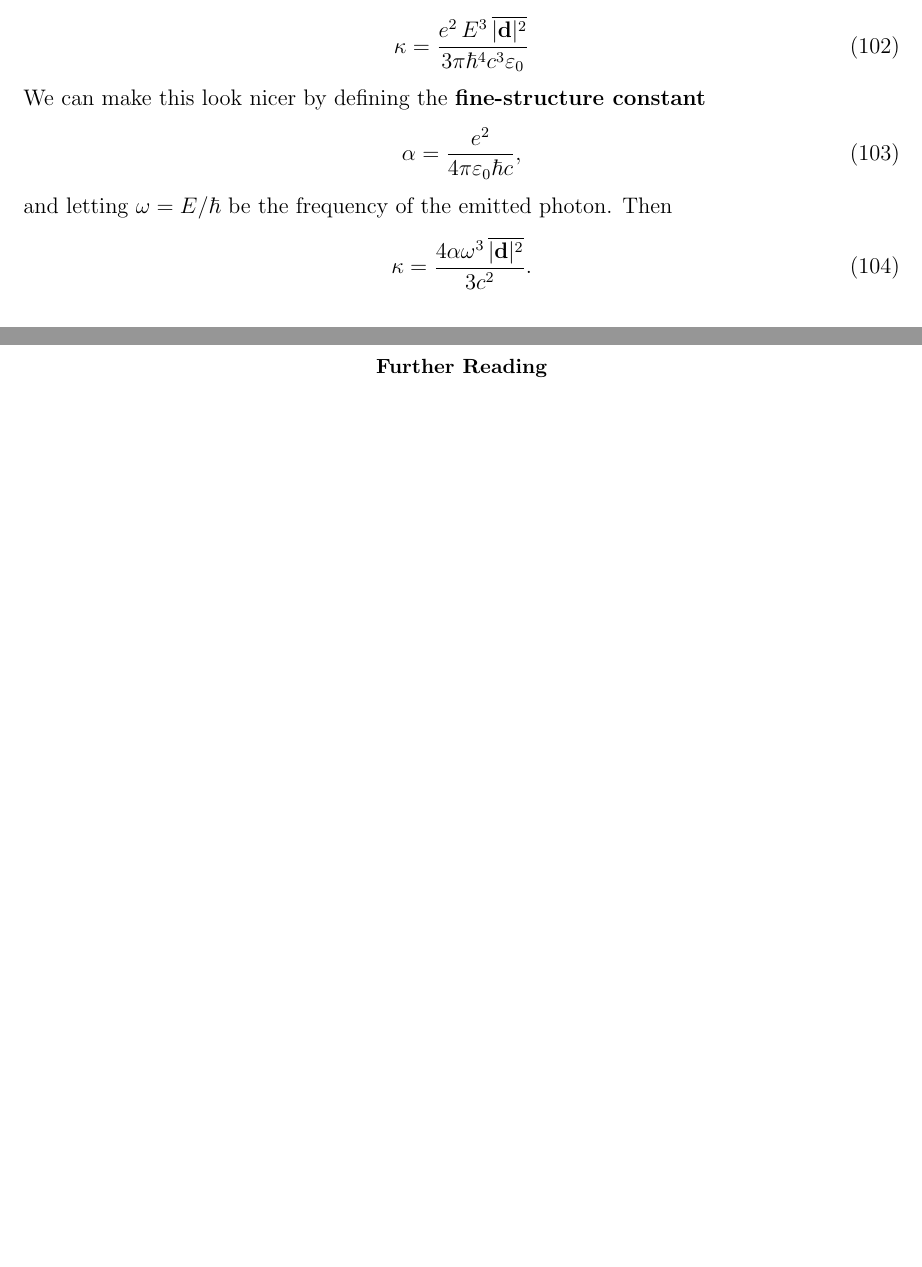
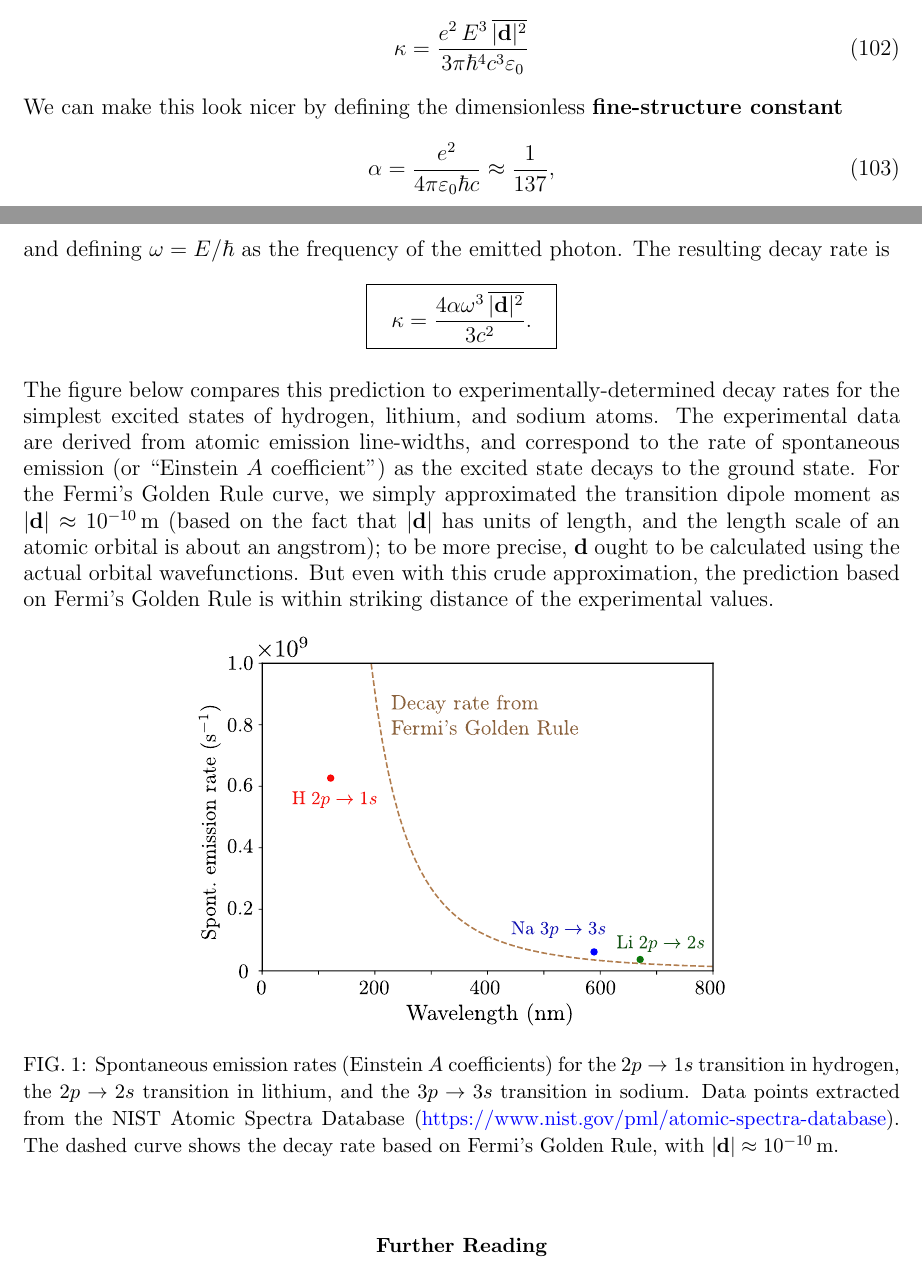
Before and after one commit to seewhydee/ntuphys_nb, a LaTeX paper (PH4401/latex/04_qed.tex): two parts of pages 17 and 18 of 18, joined at a grey line, cut so that both start at the same text, the shorter picture padded with empty space. Compiled offline with pdfLaTeX.

Commit message:
Redo emission rates plot.

```diff
--- a/PH4401/latex/04_qed.tex
+++ b/PH4401/latex/04_qed.tex
@@ -1211,18 +1211,43 @@ following rate of spontaneous decay:
 \begin{equation}
   \kappa = \frac{e^2\, E^3\, \overline{|\mathbf{d}|^2}}{3\pi\hbar^4c^3\varepsilon_0}
 \end{equation}
-We can make this look nicer by defining the \textbf{fine-structure constant}
+We can make this look nicer by defining the dimensionless
+\textbf{fine-structure constant}
 \begin{equation}
-  \alpha = \frac{e^2}{4\pi\varepsilon_0\hbar c},
+  \alpha = \frac{e^2}{4\pi\varepsilon_0\hbar c} \approx \frac{1}{137},
 \end{equation}
-and letting $\omega = E / \hbar$ be the frequency of the emitted
-photon.  Then
-\begin{equation}
+and defining $\omega = E / \hbar$ as the frequency of the emitted
+photon.  The resulting decay rate is
+$$\boxed{\;\;\;
   \kappa = \frac{4 \alpha \omega^3\, \overline{|\mathbf{d}|^2}}{3c^2}.
-\end{equation}
+  \;\;\;}
+$$
 
+The figure below compares this prediction to experimentally-determined
+decay rates for the simplest excited states of hydrogen, lithium, and
+sodium atoms.  The experimental data are derived from atomic emission
+line-widths, and correspond to the rate of spontaneous emission (or
+``Einstein $A$ coefficient'') as the excited state decays to the
+ground state.  For the Fermi's Golden Rule curve, we simply
+approximated the transition dipole moment as $|\mathbf{d}| \approx
+10^{-10}\,\mathrm{m}$ (based on the fact that $|\mathbf{d}|$ has units
+of length, and the length scale of an atomic orbital is about an
+angstrom); to be more precise, $\mathbf{d}$ ought to be calculated
+using the actual orbital wavefunctions.  But even with this crude
+approximation, the prediction based on Fermi's Golden Rule is within
+striking distance of the experimental values.
 
-%% \section{Looking ahead}
+\begin{figure}[h]
+  \centering\includegraphics[width=0.6\textwidth]{emissionrates}
+  \caption{Spontaneous emission rates (Einstein $A$ coefficients) for
+    the $2p\rightarrow 1s$ transition in hydrogen, the
+    $2p\rightarrow2s$ transition in lithium, and the $3p\rightarrow3s$
+    transition in sodium.  Data points extracted from the NIST Atomic
+    Spectra Database
+    (\href{https://www.nist.gov/pml/atomic-spectra-database}{https://www.nist.gov/pml/atomic-spectra-database}).
+    The dashed curve shows the decay rate based on Fermi's Golden
+    Rule, with $|\mathbf{d}| \approx 10^{-10}\,\mathrm{m}$.  }
+\end{figure}
 
 %% Need to treat both electrons and photons on the same footing, with QFT
 %% language.  Renormalization.
```
Also changed, not shown: PH4401/imgsrc/emissionrates.svg (added), PH4401/imgsrc/lifetimes.svg (deleted), PH4401/latex/emissionrates.pdf (added), 1 other file.
